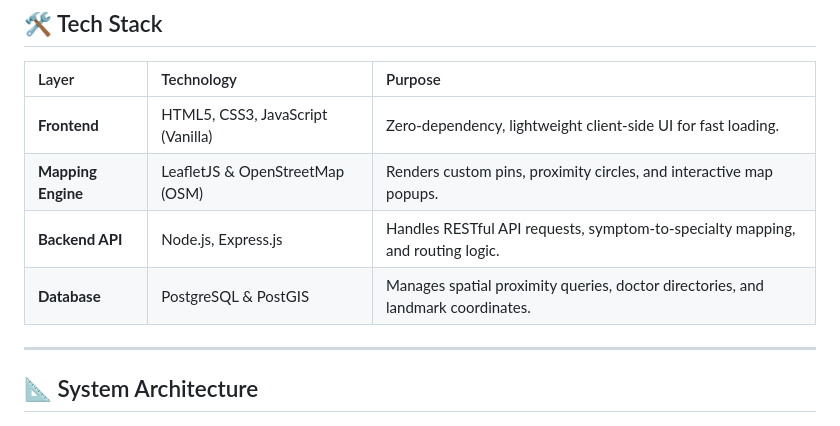
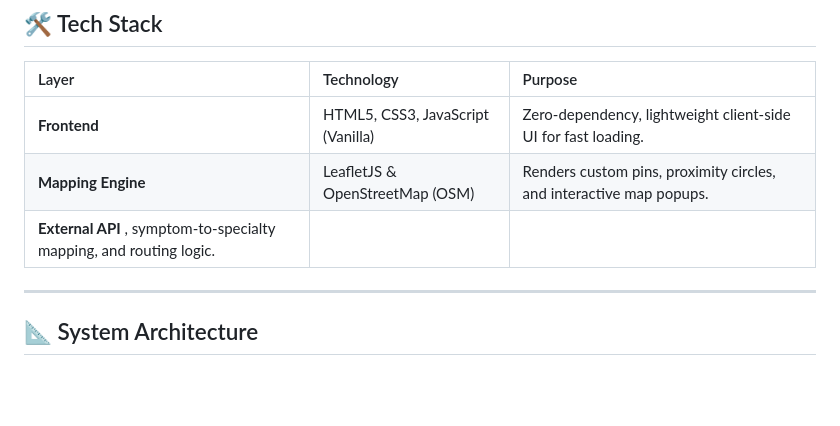
Before and after one commit to PatelXDev/LoCare, a Markdown page: README.md, the part around the change. Drawn GitHub-style; blank space fills up the shorter version.

```diff
--- a/README.md
+++ b/README.md
@@ -30,8 +30,8 @@ In unfamiliar cities and semi-urban areas, travelers and locals face critical de
 | :--- | :--- | :--- |
 | **Frontend** | HTML5, CSS3, JavaScript (Vanilla) | Zero-dependency, lightweight client-side UI for fast loading. |
 | **Mapping Engine** | LeafletJS & OpenStreetMap (OSM) | Renders custom pins, proximity circles, and interactive map popups. |
-| **Backend API** | Node.js, Express.js | Handles RESTful API requests, symptom-to-specialty mapping, and routing logic. |
-| **Database** | PostgreSQL & PostGIS | Manages spatial proximity queries, doctor directories, and landmark coordinates. |
+| **External API** , symptom-to-specialty mapping, and routing logic. |
+
 
 ---
 
```
